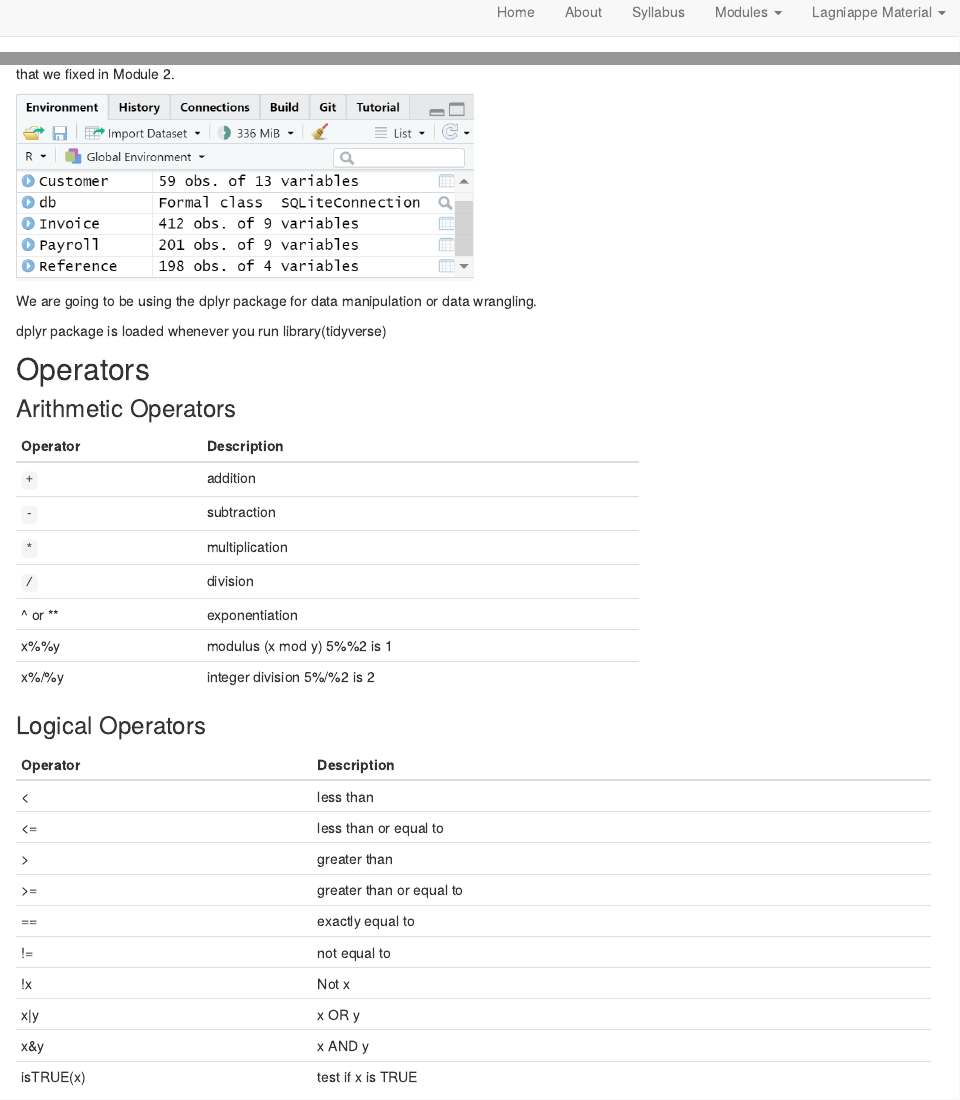
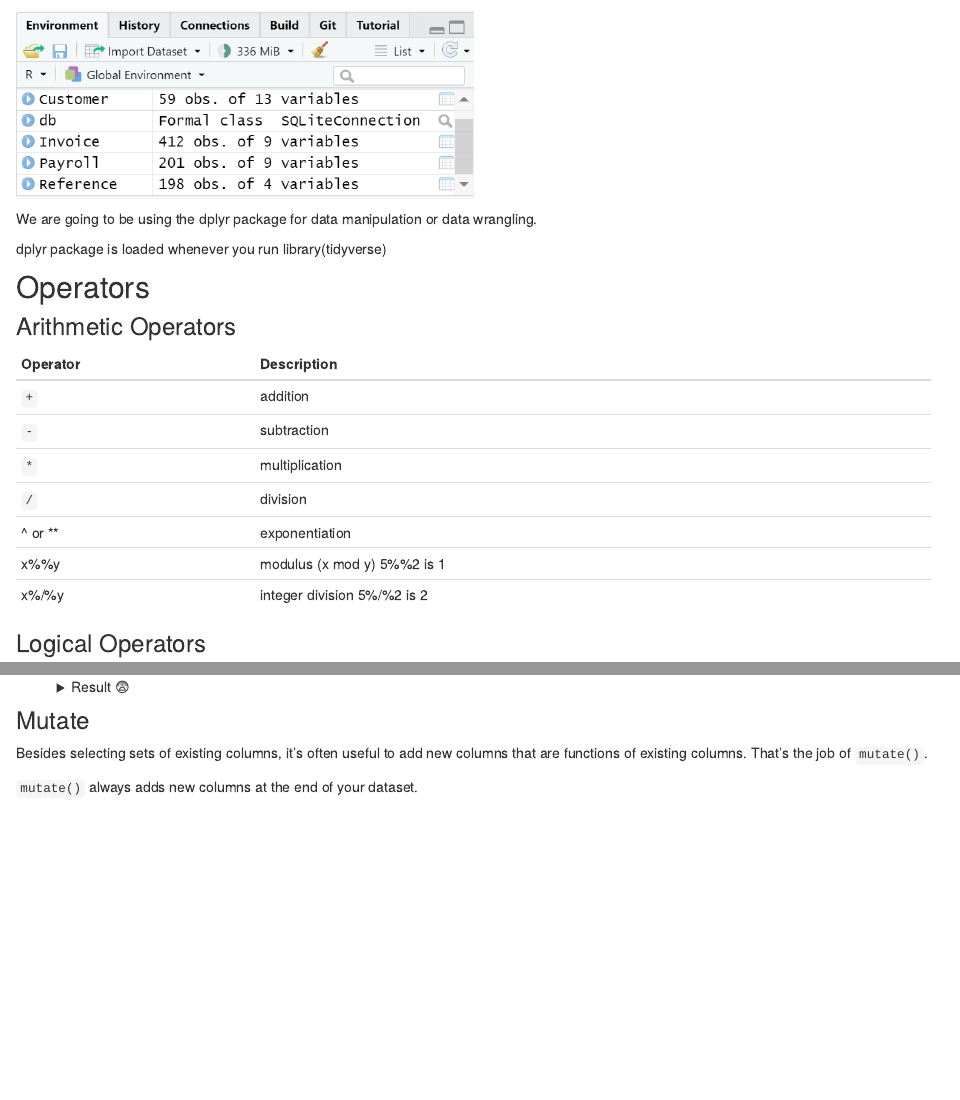
Before and after one commit to Professor-Hunt/ACC3053, an R Markdown document (Module_4.Rmd): the page in a window 1100 px wide, from 10 px down before the commit and from 3340 px down after it, and a second part further down, joined at a grey line. Rendered offline with R 4.5, knitr and Pandoc, with nearby package versions; the code is not run, so its results and figures are left out; drawn as R Markdown's standard HTML page in place of the format the file asks for.

Commit message:
update module 4

```diff
--- a/Module_4.Rmd
+++ b/Module_4.Rmd
@@ -225,23 +225,15 @@ dplyr package is loaded whenever you run library(tidyverse)
 
 ### Arithmetic Operators
 
-+--------------+---------------------------------+
-| **Operator** | **Description**                 |
-+:=============+:================================+
-| `+`          | addition                        |
-+--------------+---------------------------------+
-| `-`          | subtraction                     |
-+--------------+---------------------------------+
-| `*`          | multiplication                  |
-+--------------+---------------------------------+
-| `/`          | division                        |
-+--------------+---------------------------------+
-| \^ or \*\*   | exponentiation                  |
-+--------------+---------------------------------+
-| x%%y         | modulus (x mod y) 5%%2 is 1     |
-+--------------+---------------------------------+
-| x%/%y        | integer division 5%/%2 is 2     |
-+--------------+---------------------------------+
+| **Operator** | **Description**             |
+|:-------------|:----------------------------|
+| `+`          | addition                    |
+| `-`          | subtraction                 |
+| `*`          | multiplication              |
+| `/`          | division                    |
+| \^ or \*\*   | exponentiation              |
+| x%%y         | modulus (x mod y) 5%%2 is 1 |
+| x%/%y        | integer division 5%/%2 is 2 |
 
 ### Logical Operators {#logical-operators}
 
@@ -955,3 +947,9 @@ Continue the Rmd file from [Exercise \#1](#exercise-1). Include the **question**
     </p>
 
     </details>
+
+### Mutate
+
+Besides selecting sets of existing columns, it's often useful to add new columns that are functions of existing columns. That's the job of `mutate()`.
+
+`mutate()` always adds new columns at the end of your dataset.
```
Also changed, not shown: docs/search.json, 1 other file.
